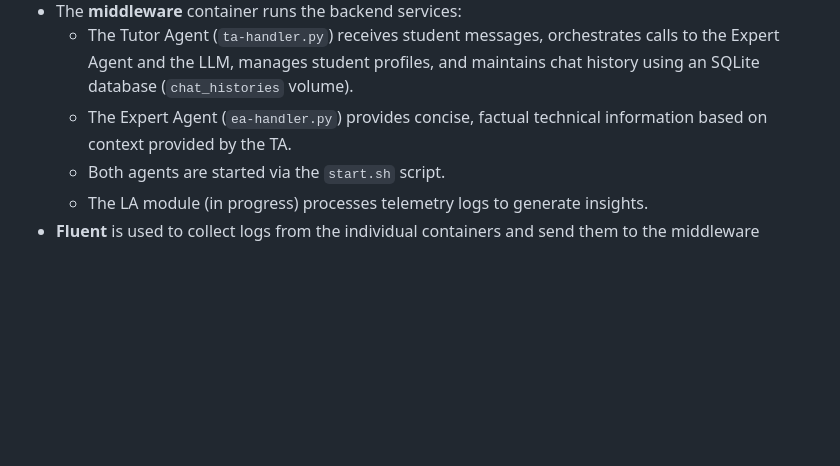
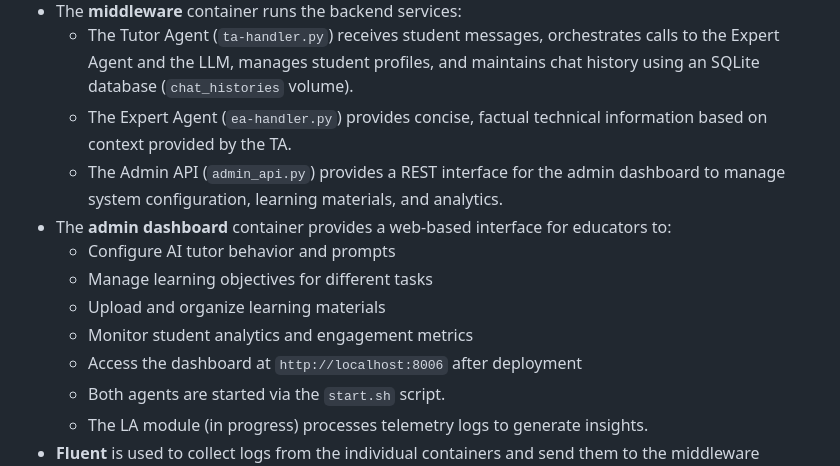
Before and after one commit to mvallet91/JELAI, a Markdown page: README.md, the part around the change. Rendered like a GitHub page; blank space fills up the shorter version.

```diff
--- a/README.md
+++ b/README.md
@@ -28,6 +28,13 @@ The system consists of a JupyterHub server, individual user Jupyter servers, a m
 - The **middleware** container runs the backend services:
     - The Tutor Agent (`ta-handler.py`) receives student messages, orchestrates calls to the Expert Agent and the LLM, manages student profiles, and maintains chat history using an SQLite database (`chat_histories` volume).
     - The Expert Agent (`ea-handler.py`) provides concise, factual technical information based on context provided by the TA.
+    - The Admin API (`admin_api.py`) provides a REST interface for the admin dashboard to manage system configuration, learning materials, and analytics.
+- The **admin dashboard** container provides a web-based interface for educators to:
+    - Configure AI tutor behavior and prompts
+    - Manage learning objectives for different tasks
+    - Upload and organize learning materials
+    - Monitor student analytics and engagement metrics
+    - Access the dashboard at `http://localhost:8006` after deployment
     - Both agents are started via the `start.sh` script.
     - The LA module (in progress) processes telemetry logs to generate insights.
 - **Fluent** is used to collect logs from the individual containers and send them to the middleware container for storage and processing with the LA module.
```
Also changed, not shown: ADMIN_DASHBOARD_IMPLEMENTATION.md (added, +186 -0 lines).
